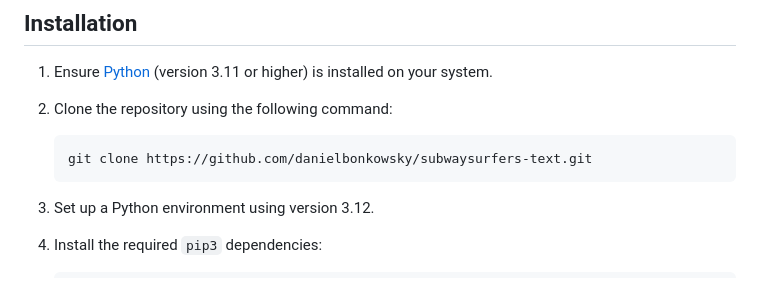
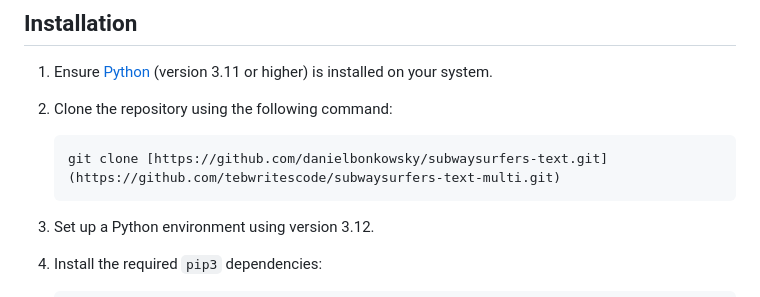
Before and after one commit to tebwritescode/subwaysurfers-text-multi, a Markdown page: README.md, the part around the change. Rendered like a GitHub page.

Commit message:
Update README.md
Replaced original git repo with tebwritescode repo

Signed-off-by: tebwritescode <93065214+tebwritescode@users.noreply.github.com>

````diff
--- a/README.md
+++ b/README.md
@@ -24,7 +24,7 @@ The project was tested on macOS and the local server is compatible with Safari,
 
 2. Clone the repository using the following command:
    ```
-   git clone https://github.com/danielbonkowsky/subwaysurfers-text.git
+   git clone [https://github.com/danielbonkowsky/subwaysurfers-text.git](https://github.com/tebwritescode/subwaysurfers-text-multi.git)
    ```
 
 3. Set up a Python environment using version 3.12.
````
